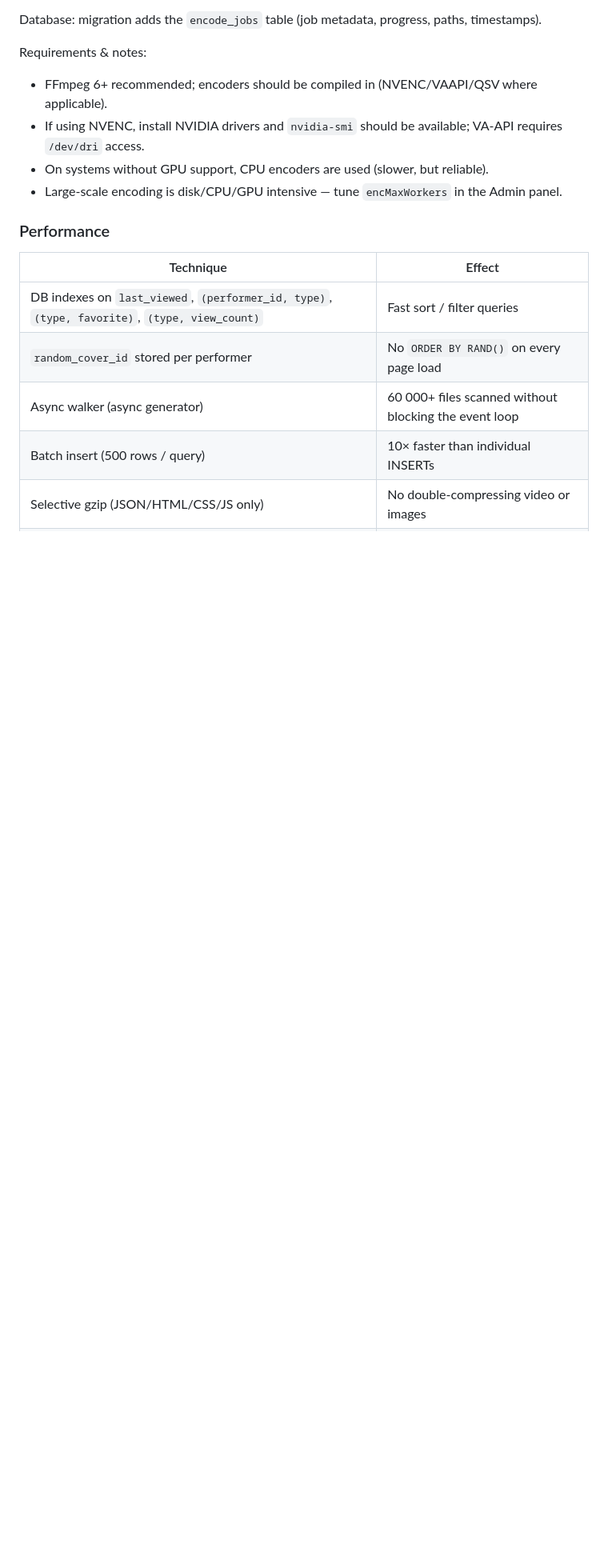
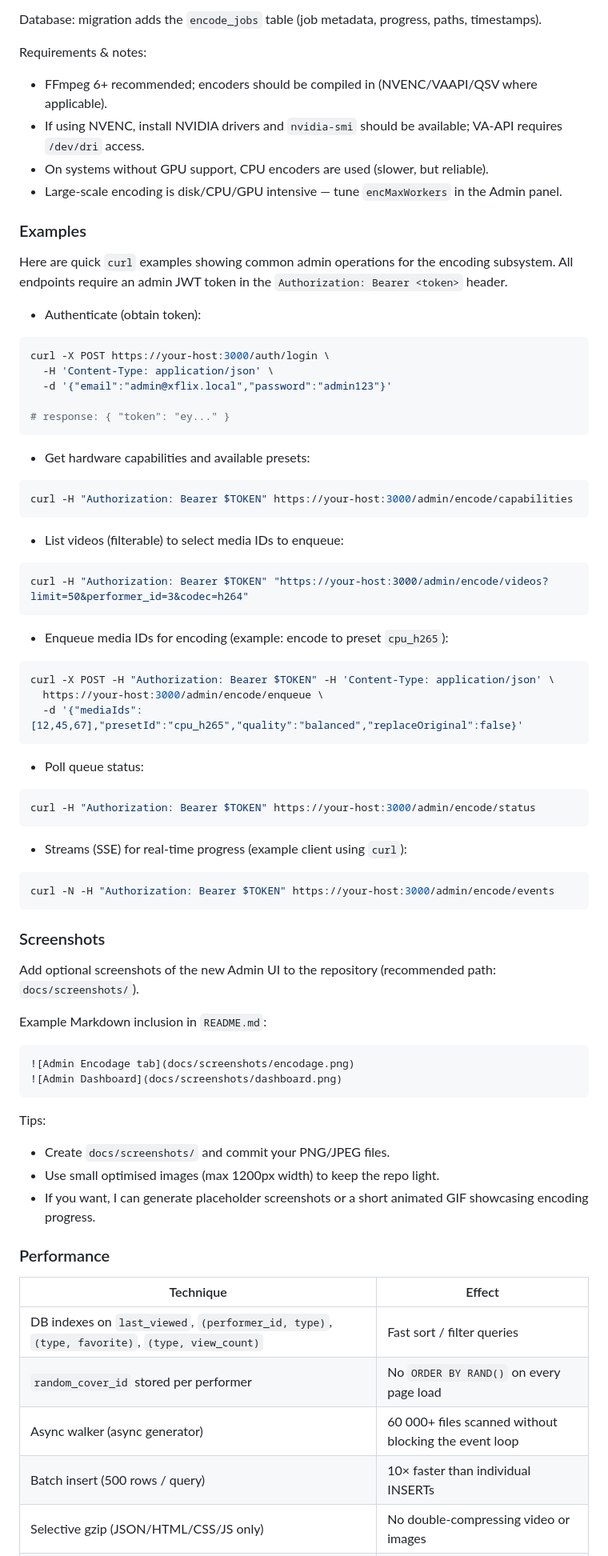
Before and after one commit to HeartBtz/Xflix, a Markdown page: README.md, the part around the change. Shown at 80% size. Rendered like a GitHub page; blank space fills up the shorter version.

Commit message:
docs: add encoding examples and screenshots instructions

````diff
--- a/README.md
+++ b/README.md
@@ -107,6 +107,69 @@ Requirements & notes:
 - If using NVENC, install NVIDIA drivers and `nvidia-smi` should be available; VA-API requires `/dev/dri` access.
 - On systems without GPU support, CPU encoders are used (slower, but reliable).
 - Large-scale encoding is disk/CPU/GPU intensive — tune `encMaxWorkers` in the Admin panel.
+
+### Examples
+
+Here are quick `curl` examples showing common admin operations for the encoding subsystem. All endpoints require an admin JWT token in the `Authorization: Bearer <token>` header.
+
+- Authenticate (obtain token):
+
+```bash
+curl -X POST https://your-host:3000/auth/login \
+  -H 'Content-Type: application/json' \
+  -d '{"email":"admin@xflix.local","password":"admin123"}'
+
+# response: { "token": "ey..." }
+```
+
+- Get hardware capabilities and available presets:
+
+```bash
+curl -H "Authorization: Bearer $TOKEN" https://your-host:3000/admin/encode/capabilities
+```
+
+- List videos (filterable) to select media IDs to enqueue:
+
+```bash
+curl -H "Authorization: Bearer $TOKEN" "https://your-host:3000/admin/encode/videos?limit=50&performer_id=3&codec=h264"
+```
+
+- Enqueue media IDs for encoding (example: encode to preset `cpu_h265`):
+
+```bash
+curl -X POST -H "Authorization: Bearer $TOKEN" -H 'Content-Type: application/json' \
+  https://your-host:3000/admin/encode/enqueue \
+  -d '{"mediaIds":[12,45,67],"presetId":"cpu_h265","quality":"balanced","replaceOriginal":false}'
+```
+
+- Poll queue status:
+
+```bash
+curl -H "Authorization: Bearer $TOKEN" https://your-host:3000/admin/encode/status
+```
+
+- Streams (SSE) for real-time progress (example client using `curl`):
+
+```bash
+curl -N -H "Authorization: Bearer $TOKEN" https://your-host:3000/admin/encode/events
+```
+
+### Screenshots
+
+Add optional screenshots of the new Admin UI to the repository (recommended path: `docs/screenshots/`).
+
+Example Markdown inclusion in `README.md`:
+
+```markdown
+![Admin Encodage tab](docs/screenshots/encodage.png)
+![Admin Dashboard](docs/screenshots/dashboard.png)
+```
+
+Tips:
+
+- Create `docs/screenshots/` and commit your PNG/JPEG files.
+- Use small optimised images (max 1200px width) to keep the repo light.
+- If you want, I can generate placeholder screenshots or a short animated GIF showcasing encoding progress.
 
 ### Performance
 | Technique | Effect |
````
